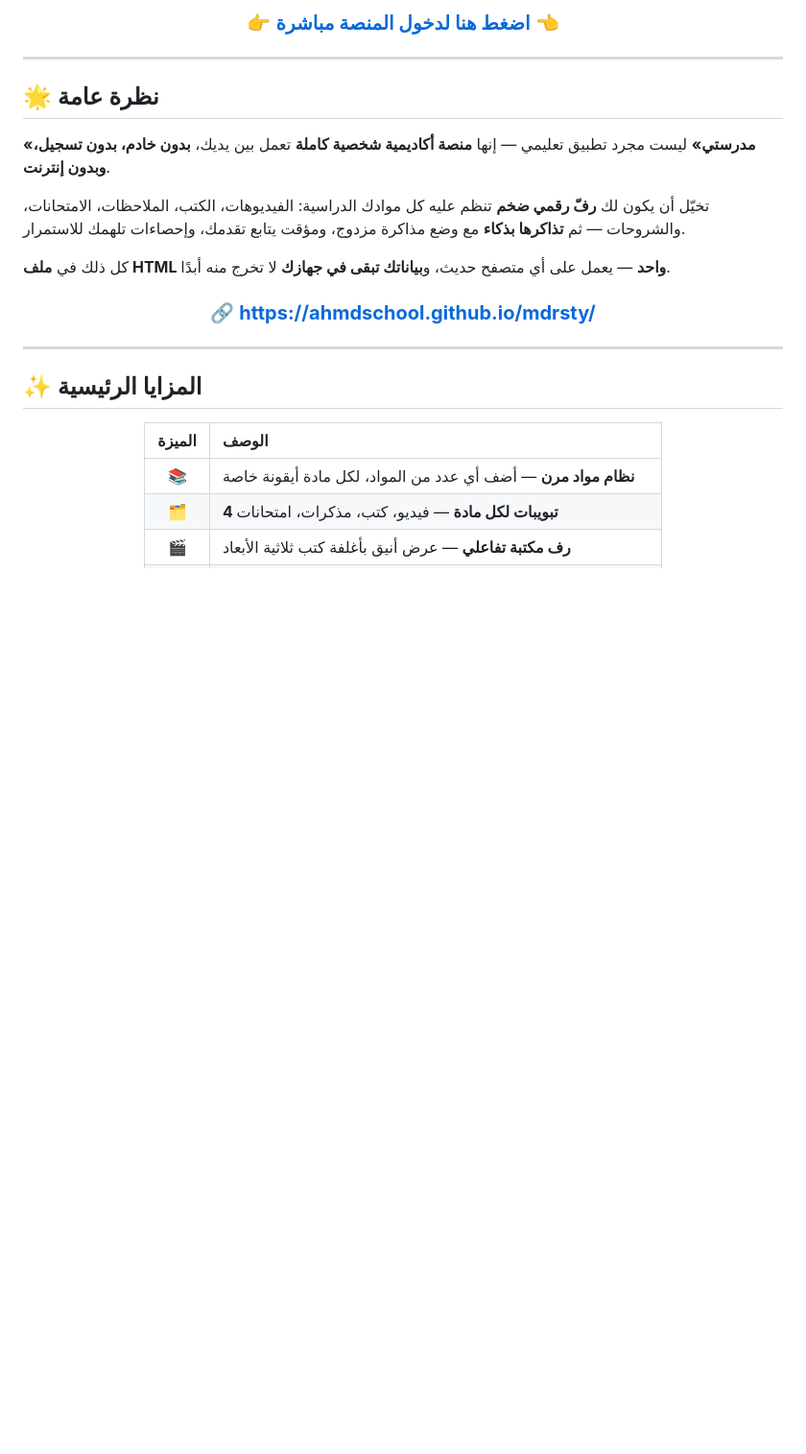
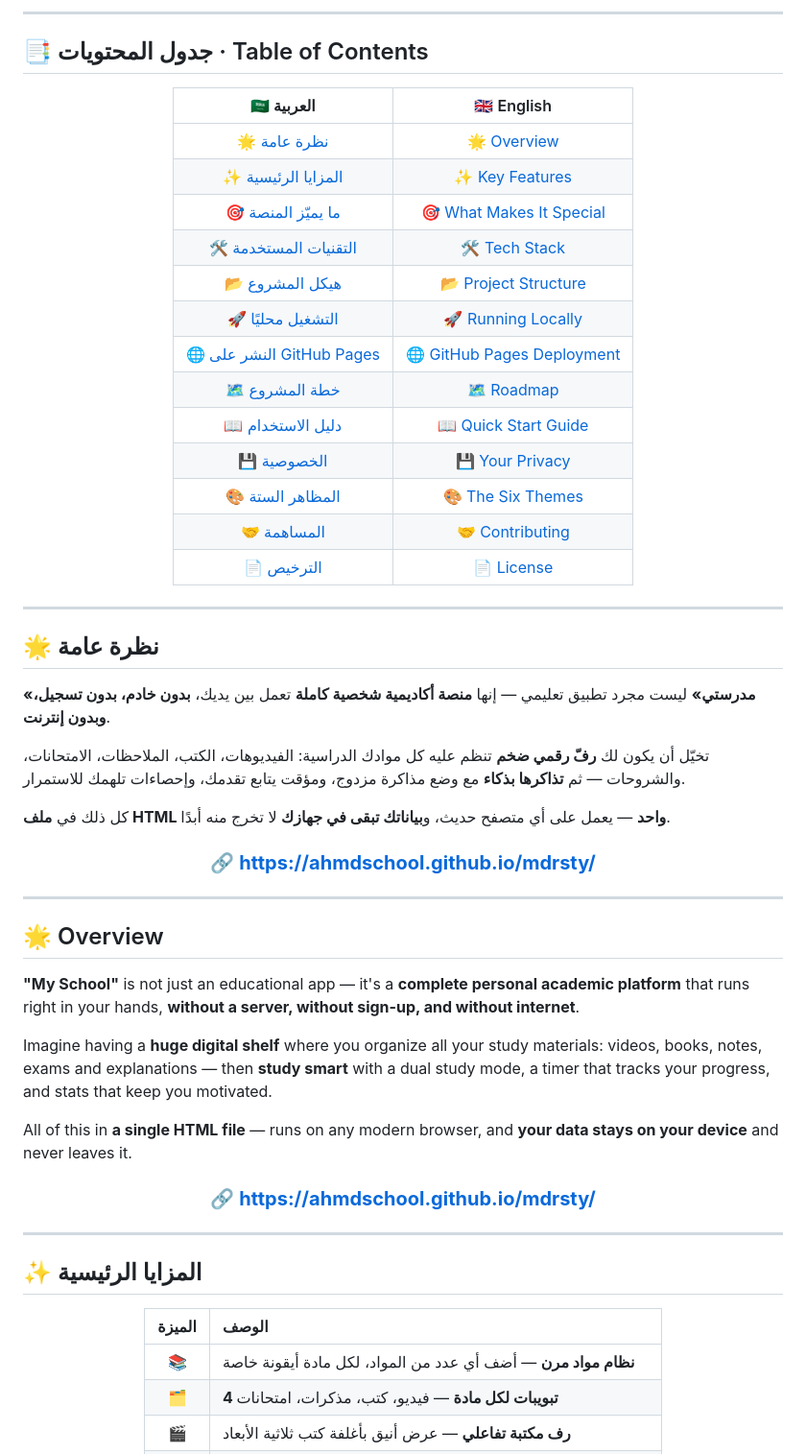
Before and after one commit to AhmdSchool/mdrsty, a Markdown page: README.md, the part around one of its changes. Shown at 96% size. Rendered like a GitHub page; blank space fills up the shorter version.

```diff
--- a/README.md
+++ b/README.md
@@ -37,5 +39,25 @@
 
-### 👉 [**اضغط هنا لدخول المنصة مباشرة**](https://ahmdschool.github.io/mdrsty/) 👈
+---
+
+## 📑 جدول المحتويات · Table of Contents
+
+<div align="center">
+
+| 🇸🇦 العربية | 🇬🇧 English |
+|:---:|:---:|
+| [🌟 نظرة عامة](#-نظرة-عامة) | [🌟 Overview](#-overview) |
+| [✨ المزايا الرئيسية](#-المزايا-الرئيسية) | [✨ Key Features](#-key-features) |
+| [🎯 ما يميّز المنصة](#-ماذا-يميّز-مدرستي) | [🎯 What Makes It Special](#-what-makes-my-school-special) |
+| [🛠️ التقنيات المستخدمة](#️-التقنيات-المستخدمة) | [🛠️ Tech Stack](#️-tech-stack) |
+| [📂 هيكل المشروع](#-هيكل-المشروع-الكامل) | [📂 Project Structure](#-complete-project-structure) |
+| [🚀 التشغيل محليًا](#-التشغيل-محليًا) | [🚀 Running Locally](#-running-locally) |
+| [🌐 النشر على GitHub Pages](#-النشر-على-github-pages) | [🌐 GitHub Pages Deployment](#-github-pages-deployment) |
+| [🗺️ خطة المشروع](#️-خطة-المشروع-المستقبلية-roadmap) | [🗺️ Roadmap](#️-project-roadmap) |
+| [📖 دليل الاستخدام](#-دليل-الاستخدام-السريع) | [📖 Quick Start Guide](#-quick-start-guide) |
+| [💾 الخصوصية](#-خصوصيتك-محفوظة) | [💾 Your Privacy](#-your-privacy-is-safe) |
+| [🎨 المظاهر الستة](#-المظاهر-الستة) | [🎨 The Six Themes](#-the-six-themes) |
+| [🤝 المساهمة](#-المساهمة) | [🤝 Contributing](#-contributing) |
+| [📄 الترخيص](#-الترخيص) | [📄 License](#-license) |
 
 </div>
 
@@ -48,6 +70,22 @@
 تخيّل أن يكون لك **رفّ رقمي ضخم** تنظم عليه كل موادك الدراسية: الفيديوهات، الكتب، الملاحظات، الامتحانات، والشروحات — ثم **تذاكرها بذكاء** مع وضع مذاكرة مزدوج، ومؤقت يتابع تقدمك، وإحصاءات تلهمك للاستمرار.
 
 كل ذلك في **ملف HTML واحد** — يعمل على أي متصفح حديث، و**بياناتك تبقى في جهازك** لا تخرج منه أبدًا.
+
+<div align="center">
+
+### 🔗 [**https://ahmdschool.github.io/mdrsty/**](https://ahmdschool.github.io/mdrsty/)
+
+</div>
+
+---
+
+## 🌟 Overview
+
+**"My School"** is not just an educational app — it's a **complete personal academic platform** that runs right in your hands, **without a server, without sign-up, and without internet**.
+
+Imagine having a **huge digital shelf** where you organize all your study materials: videos, books, notes, exams and explanations — then **study smart** with a dual study mode, a timer that tracks your progress, and stats that keep you motivated.
+
+All of this in **a single HTML file** — runs on any modern browser, and **your data stays on your device** and never leaves it.
 
 <div align="center">
 
```
Also changed, not shown: other parts of README.md (+90 -12 lines).
